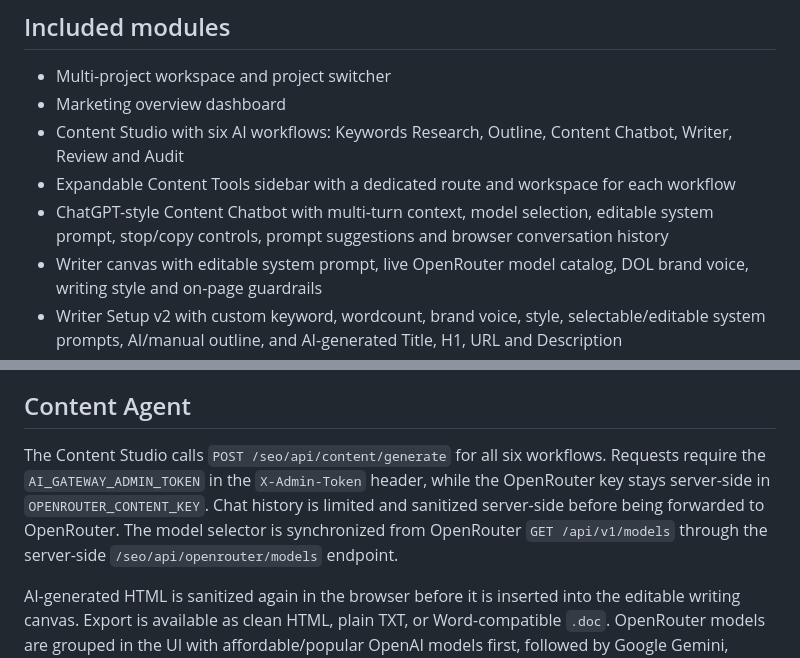
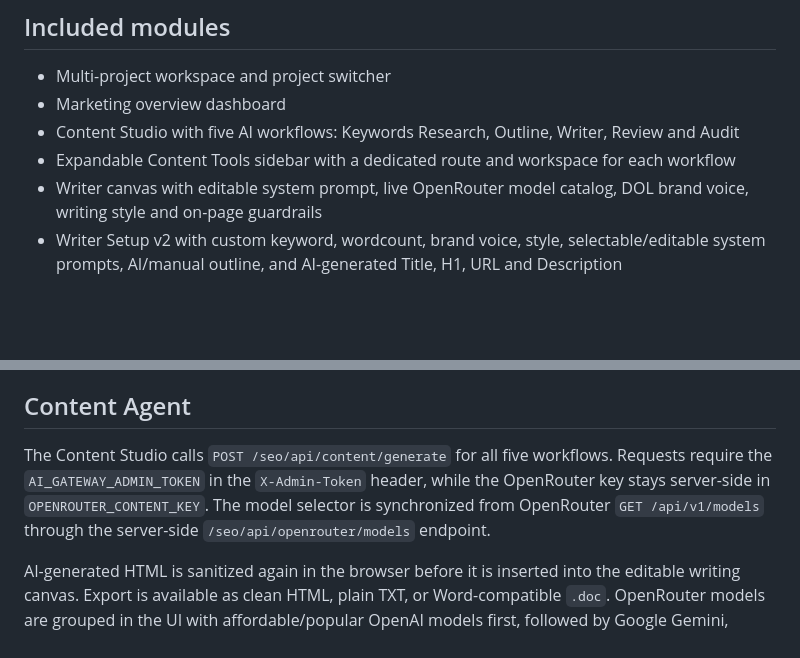
Before and after one commit to daitp-alt/dol-marketing-os, a Markdown page: README.md, 2 parts joined by grey strips. GitHub-like rendering; blank space fills up the shorter version.

Commit message:
Update Content workflows after chatbot removal

```diff
--- a/README.md
+++ b/README.md
@@ -10,9 +10,8 @@ The `cloudflare/` directory contains the isolated edge proxy for the exact `mkt.
 
 - Multi-project workspace and project switcher
 - Marketing overview dashboard
-- Content Studio with six AI workflows: Keywords Research, Outline, Content Chatbot, Writer, Review and Audit
+- Content Studio with five AI workflows: Keywords Research, Outline, Writer, Review and Audit
 - Expandable Content Tools sidebar with a dedicated route and workspace for each workflow
-- ChatGPT-style Content Chatbot with multi-turn context, model selection, editable system prompt, stop/copy controls, prompt suggestions and browser conversation history
 - Writer canvas with editable system prompt, live OpenRouter model catalog, DOL brand voice, writing style and on-page guardrails
 - Writer Setup v2 with custom keyword, wordcount, brand voice, style, selectable/editable system prompts, AI/manual outline, and AI-generated Title, H1, URL and Description
 - Post-generation editor dashboard with formatting toolbar, live SEO scoring, SERP preview, content autosave and inspector tabs
@@ -44,7 +43,7 @@ OPENROUTER_RESEARCH_KEY
 
 ## Content Agent
 
-The Content Studio calls `POST /seo/api/content/generate` for all six workflows. Requests require the `AI_GATEWAY_ADMIN_TOKEN` in the `X-Admin-Token` header, while the OpenRouter key stays server-side in `OPENROUTER_CONTENT_KEY`. Chat history is limited and sanitized server-side before being forwarded to OpenRouter. The model selector is synchronized from OpenRouter `GET /api/v1/models` through the server-side `/seo/api/openrouter/models` endpoint.
+The Content Studio calls `POST /seo/api/content/generate` for all five workflows. Requests require the `AI_GATEWAY_ADMIN_TOKEN` in the `X-Admin-Token` header, while the OpenRouter key stays server-side in `OPENROUTER_CONTENT_KEY`. The model selector is synchronized from OpenRouter `GET /api/v1/models` through the server-side `/seo/api/openrouter/models` endpoint.
 
 AI-generated HTML is sanitized again in the browser before it is inserted into the editable writing canvas. Export is available as clean HTML, plain TXT, or Word-compatible `.doc`.
 OpenRouter models are grouped in the UI with affordable/popular OpenAI models first, followed by Google Gemini, Anthropic Claude and other providers. The catalog remains live rather than hard-coded.
```
